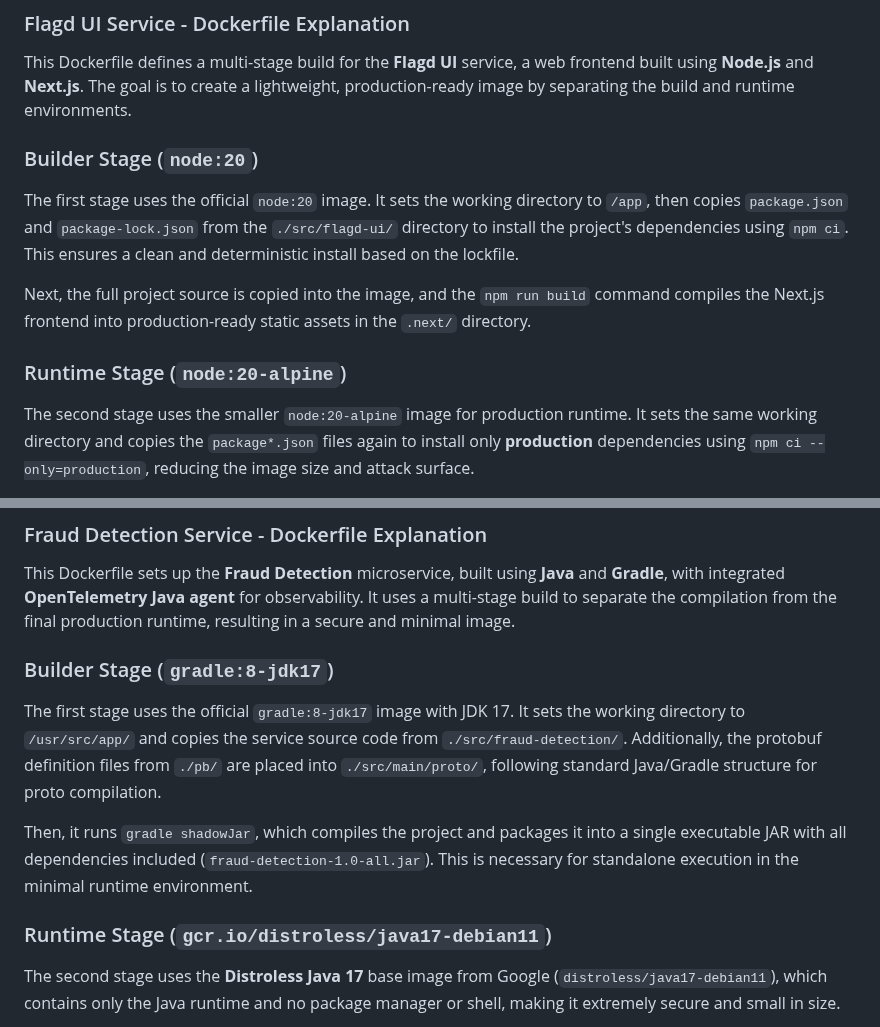
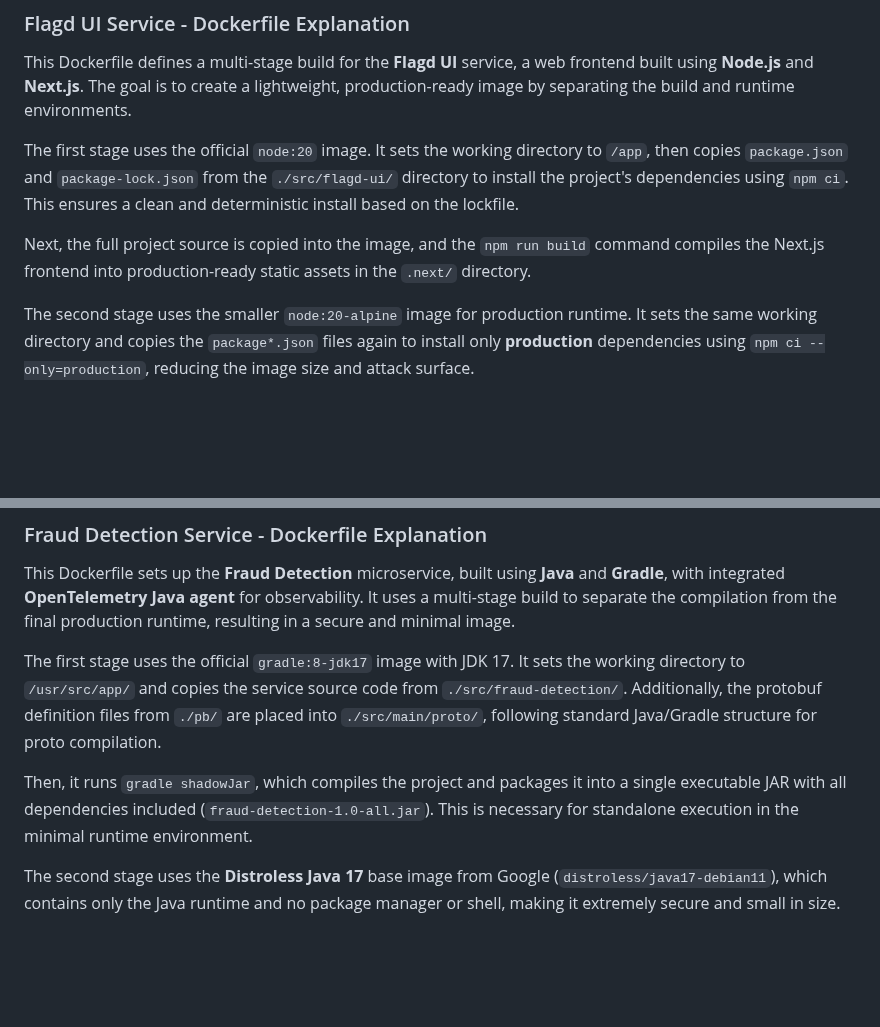
Before and after one commit to akhil27051999/Open-Telemetry-Project, a Markdown page: Section-03/Dockerfile.md, 2 parts joined by grey strips. Rendered like a GitHub page; blank space fills up the shorter version.

```diff
--- a/Section-03/Dockerfile.md
+++ b/Section-03/Dockerfile.md
@@ -385,12 +385,10 @@ CMD ["npm", "start"]
 
 This Dockerfile defines a multi-stage build for the **Flagd UI** service, a web frontend built using **Node.js** and **Next.js**. The goal is to create a lightweight, production-ready image by separating the build and runtime environments.
 
-### Builder Stage (`node:20`)
 The first stage uses the official `node:20` image. It sets the working directory to `/app`, then copies `package.json` and `package-lock.json` from the `./src/flagd-ui/` directory to install the project's dependencies using `npm ci`. This ensures a clean and deterministic install based on the lockfile.
 
 Next, the full project source is copied into the image, and the `npm run build` command compiles the Next.js frontend into production-ready static assets in the `.next/` directory.
 
-### Runtime Stage (`node:20-alpine`)
 The second stage uses the smaller `node:20-alpine` image for production runtime. It sets the same working directory and copies the `package*.json` files again to install only **production** dependencies using `npm ci --only=production`, reducing the image size and attack surface.
 
 After that, it copies selected build artifacts from the `builder` stage:
@@ -443,12 +441,10 @@ ENTRYPOINT [ "java", "-jar", "fraud-detection-1.0-all.jar" ]
 
 This Dockerfile sets up the **Fraud Detection** microservice, built using **Java** and **Gradle**, with integrated **OpenTelemetry Java agent** for observability. It uses a multi-stage build to separate the compilation from the final production runtime, resulting in a secure and minimal image.
 
-### Builder Stage (`gradle:8-jdk17`)
 The first stage uses the official `gradle:8-jdk17` image with JDK 17. It sets the working directory to `/usr/src/app/` and copies the service source code from `./src/fraud-detection/`. Additionally, the protobuf definition files from `./pb/` are placed into `./src/main/proto/`, following standard Java/Gradle structure for proto compilation.
 
 Then, it runs `gradle shadowJar`, which compiles the project and packages it into a single executable JAR with all dependencies included (`fraud-detection-1.0-all.jar`). This is necessary for standalone execution in the minimal runtime environment.
 
-### Runtime Stage (`gcr.io/distroless/java17-debian11`)
 The second stage uses the **Distroless Java 17** base image from Google (`distroless/java17-debian11`), which contains only the Java runtime and no package manager or shell, making it extremely secure and small in size.
 
 It sets the working directory and copies the executable JAR from the builder stage. Then, it downloads and adds the **OpenTelemetry Java Agent** dynamically from the GitHub release corresponding to the provided `OTEL_JAVA_AGENT_VERSION` build argument. This agent allows for automatic instrumentation of the Java application for tracing and metrics.
```
